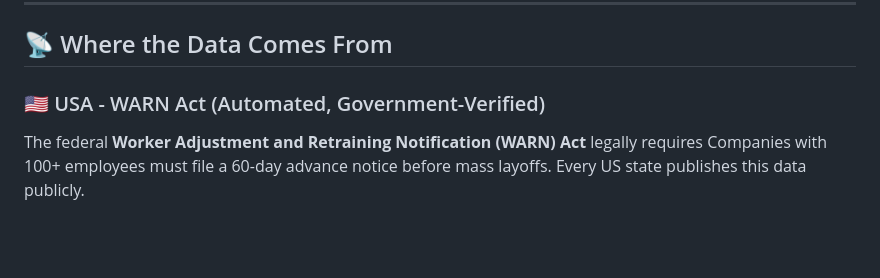
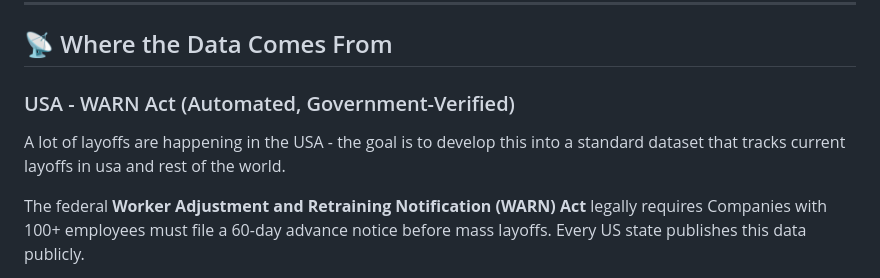
Before and after one commit to dahimbis/layoff-tracker, a Markdown page: README.md, the part around the change. GitHub-like rendering; blank space fills up the shorter version.

```diff
--- a/README.md
+++ b/README.md
@@ -17,7 +17,8 @@ In this era of AI, company layoffs occur every day. The goal is to track layoffs
 
 ## 📡 Where the Data Comes From
 
-### 🇺🇸 USA - WARN Act (Automated, Government-Verified)
+### USA - WARN Act (Automated, Government-Verified)
+A lot of layoffs are happening in the USA -  the goal is to develop this into a standard dataset that tracks current layoffs in usa and rest of the world.
 
 The federal **Worker Adjustment and Retraining Notification (WARN) Act** legally requires
 Companies with 100+ employees must file a 60-day advance notice before mass layoffs.
```
